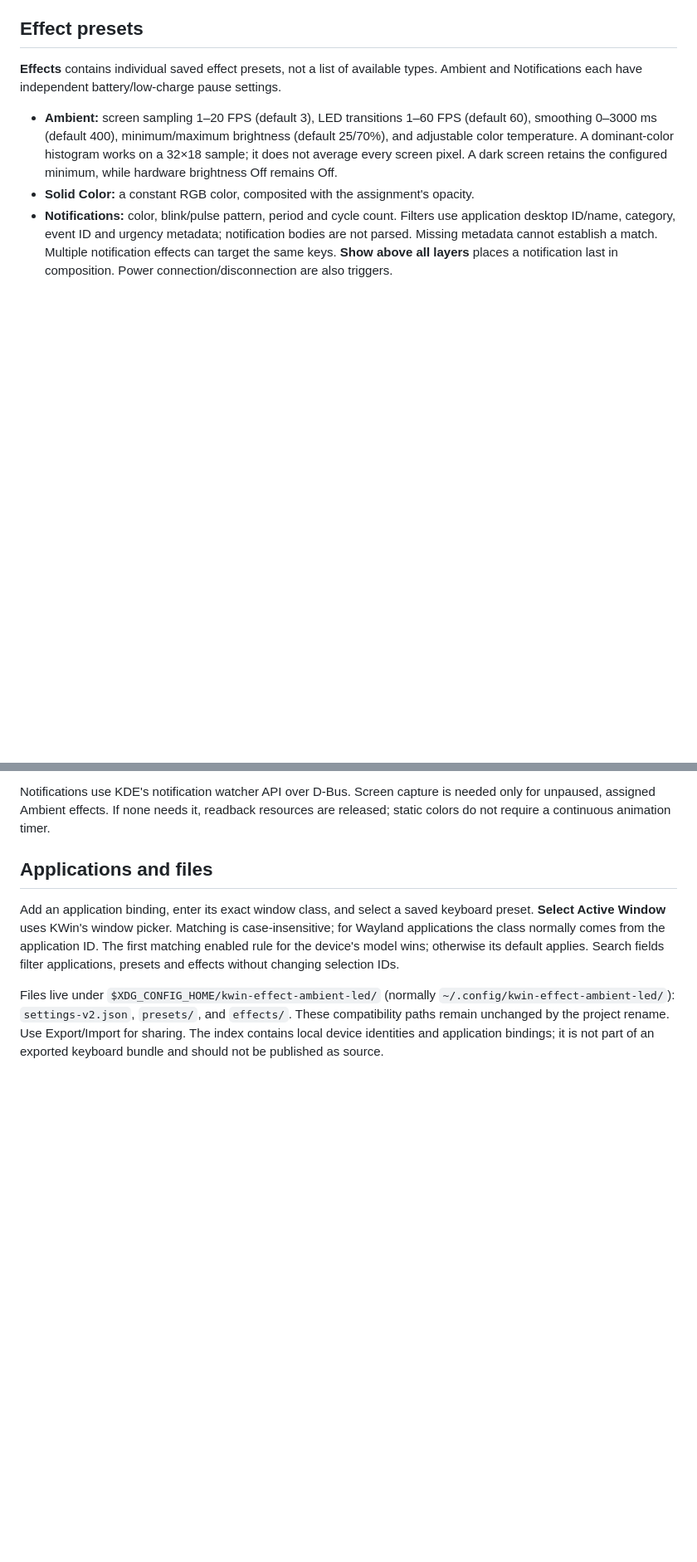
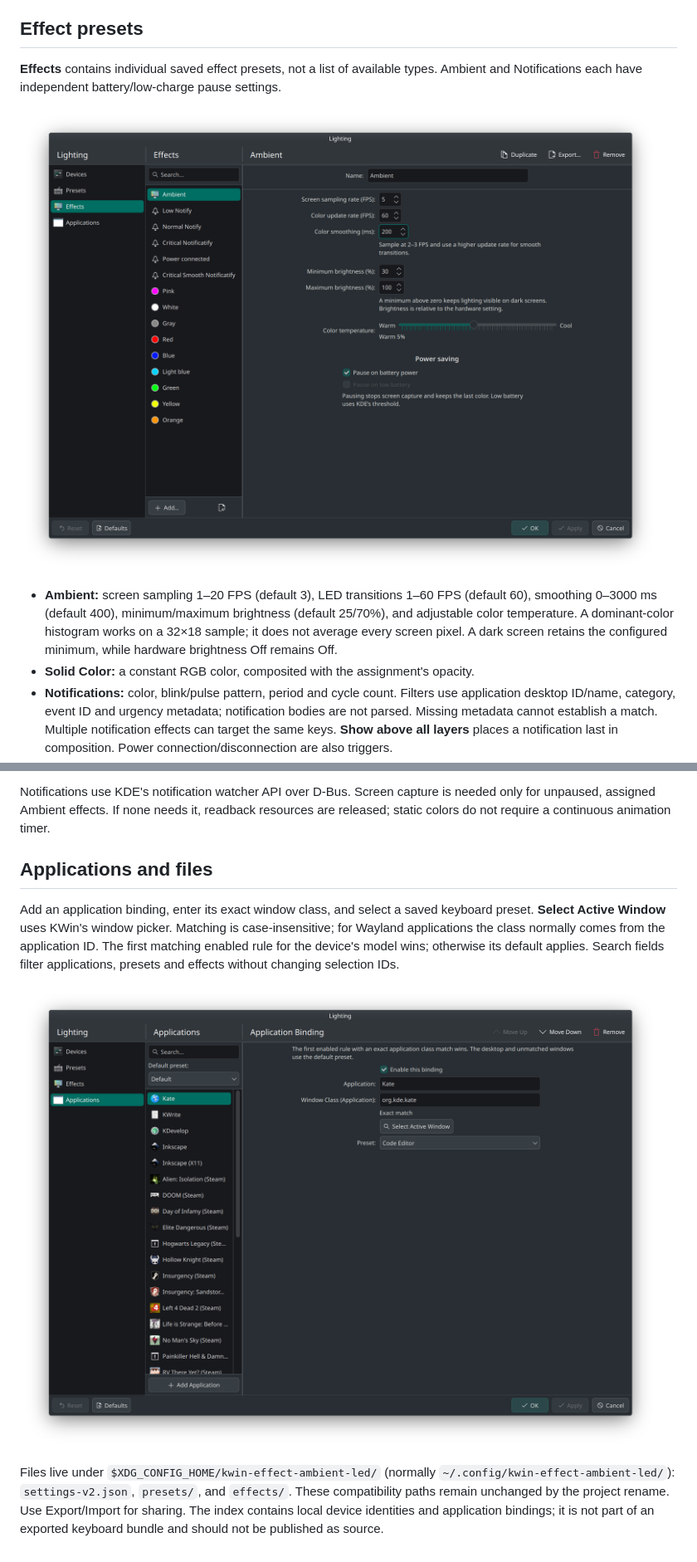
Before and after one commit to alltiptop/klighting, a Markdown page: docs/settings.md, 2 parts joined by grey strips. Shown at 83% size. Drawn GitHub-style; pictures changed too: docs/screenshots/applications.png (added), docs/screenshots/effects.png (added); blank space fills up the shorter version.

```diff
--- a/docs/settings.md
+++ b/docs/settings.md
@@ -75,6 +75,8 @@ only while the settings window is active; it is not a separate hardware test mod
 **Effects** contains individual saved effect presets, not a list of available types.
 Ambient and Notifications each have independent battery/low-charge pause settings.
 
+![Ambient effect settings with brightness, smoothing and power-saving controls](screenshots/effects.png)
+
 - **Ambient:** screen sampling 1–20 FPS (default 3), LED transitions 1–60 FPS
   (default 60), smoothing 0–3000 ms (default 400), minimum/maximum brightness
   (default 25/70%), and adjustable color temperature. A dominant-color histogram
@@ -99,6 +101,8 @@ for Wayland applications the class normally comes from the application ID. The f
 matching enabled rule for the device's model wins; otherwise its default applies.
 Search fields filter applications, presets and effects without changing selection IDs.
 
+![Application binding assigning the Code Editor preset to Kate](screenshots/applications.png)
+
 Files live under `$XDG_CONFIG_HOME/kwin-effect-ambient-led/` (normally
 `~/.config/kwin-effect-ambient-led/`): `settings-v2.json`, `presets/`, and `effects/`.
 These compatibility paths remain unchanged by the project rename. Use Export/Import
```
Also changed, not shown: README.md (+2 -0 lines), docs/screenshots/presets.png (added), 1 other file.
